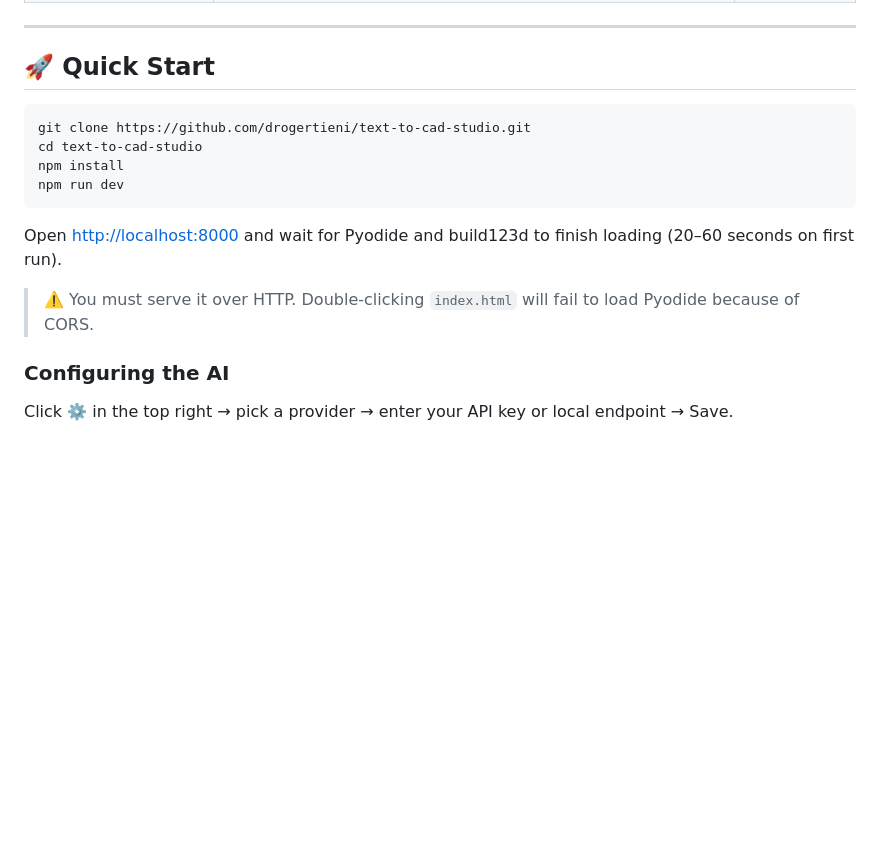
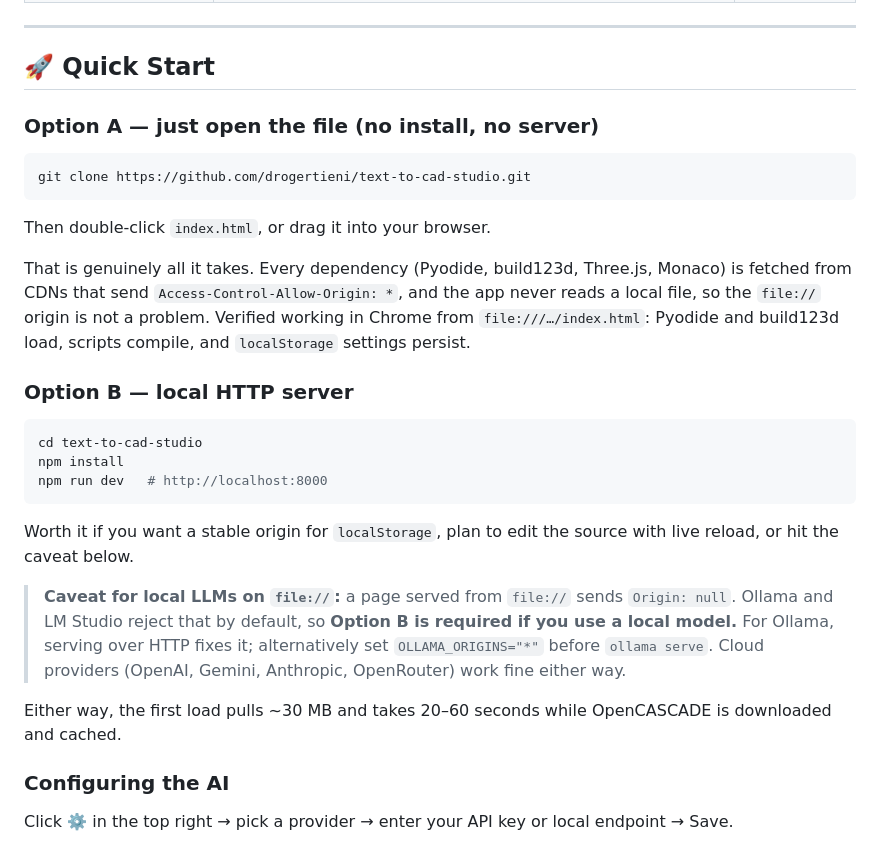
Before and after one commit to drogertieni/text-to-cad-studio, a Markdown page: README.md, the part around the change. Rendered like a GitHub page; blank space fills up the shorter version.

````diff
--- a/README.md
+++ b/README.md
@@ -140,16 +140,29 @@ Raycaster click → highlight + inject prompt context
 
 ## 🚀 Quick Start
 
+### Option A — just open the file (no install, no server)
+
 ```bash
 git clone https://github.com/drogertieni/text-to-cad-studio.git
+```
+
+Then double-click `index.html`, or drag it into your browser.
+
+That is genuinely all it takes. Every dependency (Pyodide, build123d, Three.js, Monaco) is fetched from CDNs that send `Access-Control-Allow-Origin: *`, and the app never reads a local file, so the `file://` origin is not a problem. Verified working in Chrome from `file:///…/index.html`: Pyodide and build123d load, scripts compile, and `localStorage` settings persist.
+
+### Option B — local HTTP server
+
+```bash
 cd text-to-cad-studio
 npm install
-npm run dev
+npm run dev   # http://localhost:8000
 ```
 
-Open <http://localhost:8000> and wait for Pyodide and build123d to finish loading (20–60 seconds on first run).
+Worth it if you want a stable origin for `localStorage`, plan to edit the source with live reload, or hit the caveat below.
 
-> ⚠️ You must serve it over HTTP. Double-clicking `index.html` will fail to load Pyodide because of CORS.
+> **Caveat for local LLMs on `file://`:** a page served from `file://` sends `Origin: null`. Ollama and LM Studio reject that by default, so **Option B is required if you use a local model.** For Ollama, serving over HTTP fixes it; alternatively set `OLLAMA_ORIGINS="*"` before `ollama serve`. Cloud providers (OpenAI, Gemini, Anthropic, OpenRouter) work fine either way.
+
+Either way, the first load pulls ~30 MB and takes 20–60 seconds while OpenCASCADE is downloaded and cached.
 
 ### Configuring the AI
 
````
Also changed, not shown: README.zh-TW.md (+16 -3 lines).
